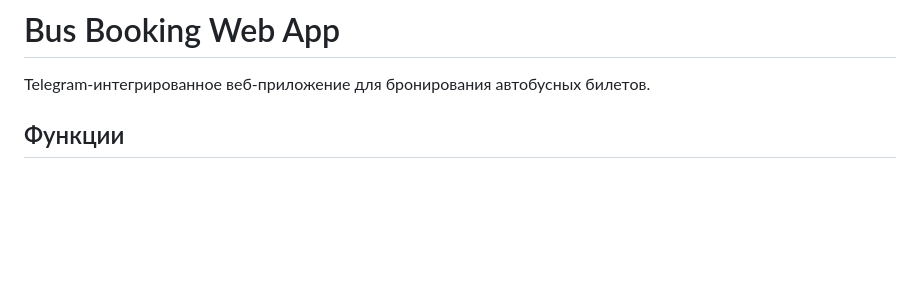
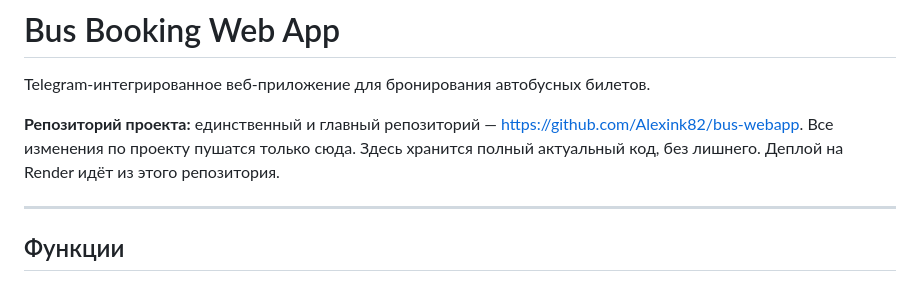
Before and after one commit to Alexink82/bus-webapp, a Markdown page: README.md, the part around the change. Drawn GitHub-style; blank space fills up the shorter version.

Commit message:
docs: README — репозиторий проекта единственный (bus-webapp), всё пушится только сюда
Made-with: Cursor

```diff
--- a/README.md
+++ b/README.md
@@ -1,6 +1,10 @@
 # Bus Booking Web App
 
 Telegram-интегрированное веб-приложение для бронирования автобусных билетов.
+
+**Репозиторий проекта:** единственный и главный репозиторий — [https://github.com/Alexink82/bus-webapp](https://github.com/Alexink82/bus-webapp). Все изменения по проекту пушатся только сюда. Здесь хранится полный актуальный код, без лишнего. Деплой на Render идёт из этого репозитория.
+
+---
 
 ## Функции
 
```
